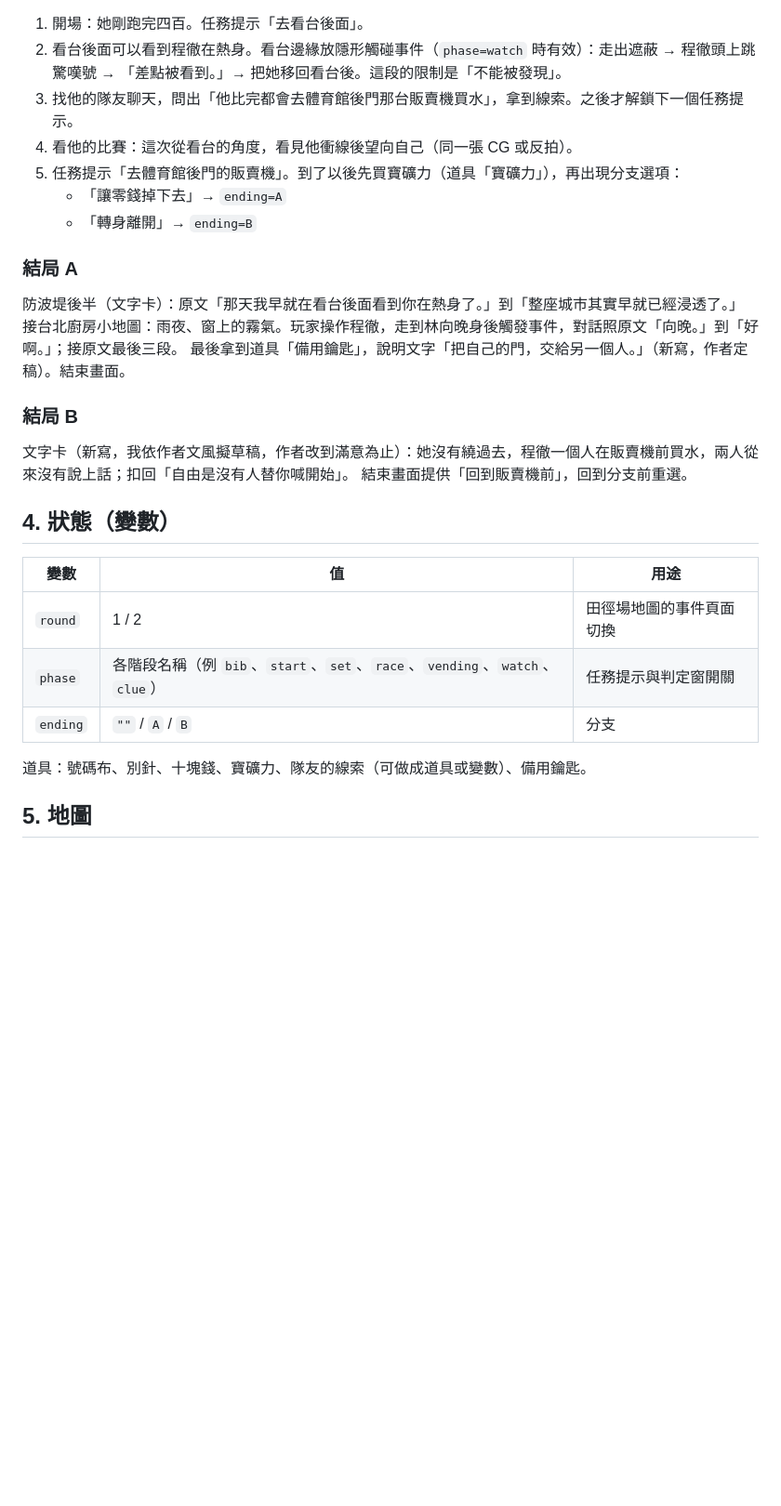
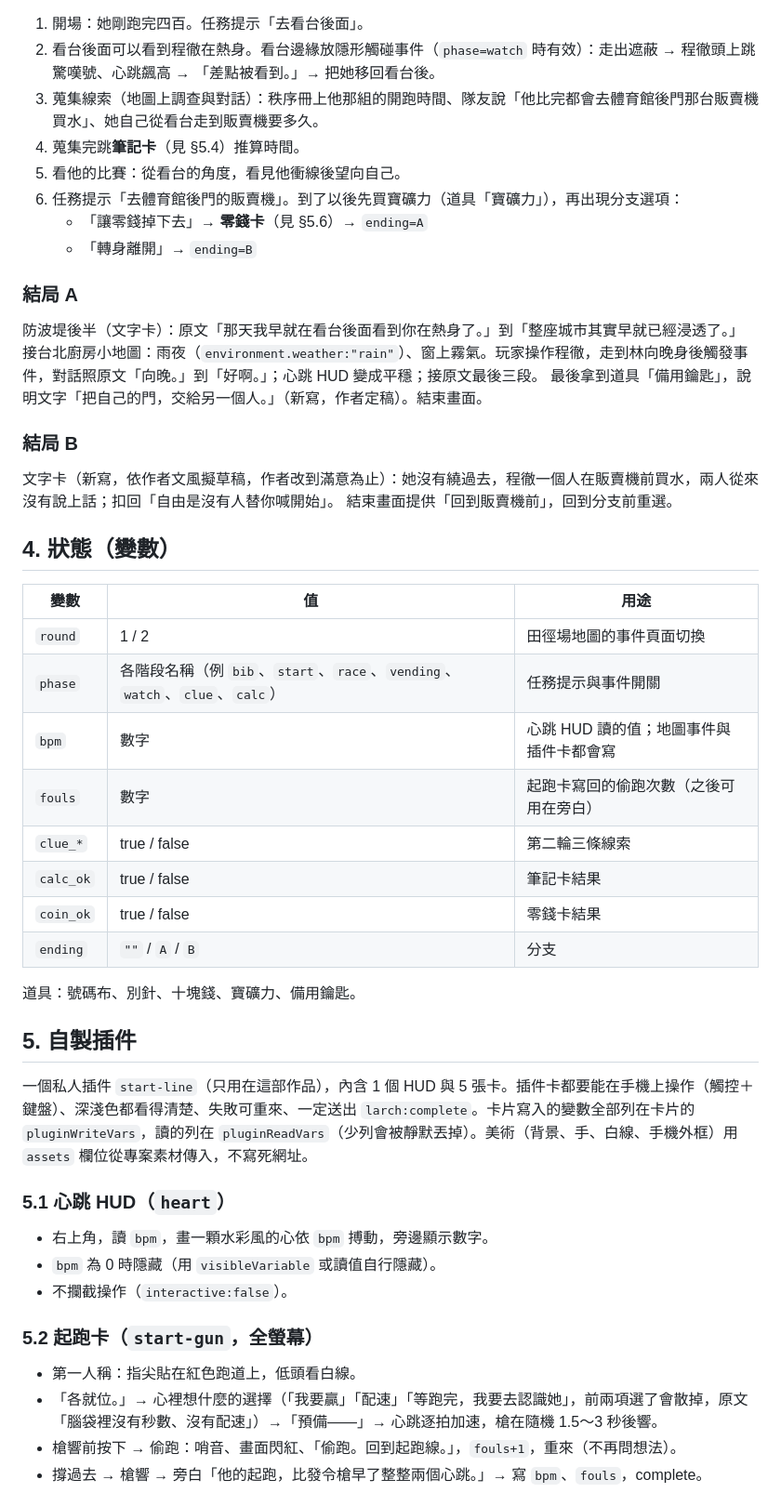
Before and after one commit to yazelin/larch-start-line, a Markdown page: docs/specs/2026-10-05-design.md, the part around one of its changes. Shown at 93% size. GitHub-like rendering; blank space fills up the shorter version.

```diff
--- a/docs/specs/2026-10-05-design.md
+++ b/docs/specs/2026-10-05-design.md
@@ -56,18 +61,19 @@
 1. 開場：她剛跑完四百。任務提示「去看台後面」。
-2. 看台後面可以看到程徹在熱身。看台邊緣放隱形觸碰事件（`phase=watch` 時有效）：走出遮蔽 → 程徹頭上跳驚嘆號 → 「差點被看到。」→ 把她移回看台後。這段的限制是「不能被發現」。
-3. 找他的隊友聊天，問出「他比完都會去體育館後門那台販賣機買水」，拿到線索。之後才解鎖下一個任務提示。
-4. 看他的比賽：這次從看台的角度，看見他衝線後望向自己（同一張 CG 或反拍）。
-5. 任務提示「去體育館後門的販賣機」。到了以後先買寶礦力（道具「寶礦力」），再出現分支選項：
-   - 「讓零錢掉下去」→ `ending=A`
+2. 看台後面可以看到程徹在熱身。看台邊緣放隱形觸碰事件（`phase=watch` 時有效）：走出遮蔽 → 程徹頭上跳驚嘆號、心跳飆高 → 「差點被看到。」→ 把她移回看台後。
+3. 蒐集線索（地圖上調查與對話）：秩序冊上他那組的開跑時間、隊友說「他比完都會去體育館後門那台販賣機買水」、她自己從看台走到販賣機要多久。
+4. 蒐集完跳**筆記卡**（見 §5.4）推算時間。
+5. 看他的比賽：從看台的角度，看見他衝線後望向自己。
+6. 任務提示「去體育館後門的販賣機」。到了以後先買寶礦力（道具「寶礦力」），再出現分支選項：
+   - 「讓零錢掉下去」→ **零錢卡**（見 §5.6）→ `ending=A`
    - 「轉身離開」→ `ending=B`
 
 ### 結局 A
 防波堤後半（文字卡）：原文「那天我早就在看台後面看到你在熱身了。」到「整座城市其實早就已經浸透了。」
-接台北廚房小地圖：雨夜、窗上的霧氣。玩家操作程徹，走到林向晚身後觸發事件，對話照原文「向晚。」到「好啊。」；接原文最後三段。
+接台北廚房小地圖：雨夜（`environment.weather:"rain"`）、窗上霧氣。玩家操作程徹，走到林向晚身後觸發事件，對話照原文「向晚。」到「好啊。」；心跳 HUD 變成平穩；接原文最後三段。
 最後拿到道具「備用鑰匙」，說明文字「把自己的門，交給另一個人。」（新寫，作者定稿）。結束畫面。
 
 ### 結局 B
-文字卡（新寫，我依作者文風擬草稿，作者改到滿意為止）：她沒有繞過去，程徹一個人在販賣機前買水，兩人從來沒有說上話；扣回「自由是沒有人替你喊開始」。
+文字卡（新寫，依作者文風擬草稿，作者改到滿意為止）：她沒有繞過去，程徹一個人在販賣機前買水，兩人從來沒有說上話；扣回「自由是沒有人替你喊開始」。
 結束畫面提供「回到販賣機前」，回到分支前重選。
 
 ## 4. 狀態（變數）
@@ -75,9 +81,28 @@
 | 變數 | 值 | 用途 |
 |---|---|---|
 | `round` | 1 / 2 | 田徑場地圖的事件頁面切換 |
-| `phase` | 各階段名稱（例 `bib`、`start`、`set`、`race`、`vending`、`watch`、`clue`） | 任務提示與判定窗開關 |
+| `phase` | 各階段名稱（例 `bib`、`start`、`race`、`vending`、`watch`、`clue`、`calc`） | 任務提示與事件開關 |
+| `bpm` | 數字 | 心跳 HUD 讀的值；地圖事件與插件卡都會寫 |
+| `fouls` | 數字 | 起跑卡寫回的偷跑次數（之後可用在旁白） |
+| `clue_*` | true / false | 第二輪三條線索 |
+| `calc_ok` | true / false | 筆記卡結果 |
+| `coin_ok` | true / false | 零錢卡結果 |
 | `ending` | `""` / `A` / `B` | 分支 |
 
-道具：號碼布、別針、十塊錢、寶礦力、隊友的線索（可做成道具或變數）、備用鑰匙。
+道具：號碼布、別針、十塊錢、寶礦力、備用鑰匙。
 
-## 5. 地圖
+## 5. 自製插件
+
+一個私人插件 `start-line`（只用在這部作品），內含 1 個 HUD 與 5 張卡。插件卡都要能在手機上操作（觸控＋鍵盤）、深淺色都看得清楚、失敗可重來、一定送出 `larch:complete`。卡片寫入的變數全部列在卡片的 `pluginWriteVars`，讀的列在 `pluginReadVars`（少列會被靜默丟掉）。美術（背景、手、白線、手機外框）用 `assets` 欄位從專案素材傳入，不寫死網址。
+
+### 5.1 心跳 HUD（`heart`）
+- 右上角，讀 `bpm`，畫一顆水彩風的心依 `bpm` 搏動，旁邊顯示數字。
+- `bpm` 為 0 時隱藏（用 `visibleVariable` 或讀值自行隱藏）。
+- 不攔截操作（`interactive:false`）。
+
+### 5.2 起跑卡（`start-gun`，全螢幕）
+- 第一人稱：指尖貼在紅色跑道上，低頭看白線。
+- 「各就位。」→ 心裡想什麼的選擇（「我要贏」「配速」「等跑完，我要去認識她」，前兩項選了會散掉，原文「腦袋裡沒有秒數、沒有配速」）→「預備——」→ 心跳逐拍加速，槍在隨機 1.5～3 秒後響。
+- 槍響前按下 → 偷跑：哨音、畫面閃紅、「偷跑。回到起跑線。」，`fouls+1`，重來（不再問想法）。
+- 撐過去 → 槍響 → 旁白「他的起跑，比發令槍早了整整兩個心跳。」→ 寫 `bpm`、`fouls`，complete。
+
```
Also changed, not shown: other parts of docs/specs/2026-10-05-design.md (+77 -47 lines).
